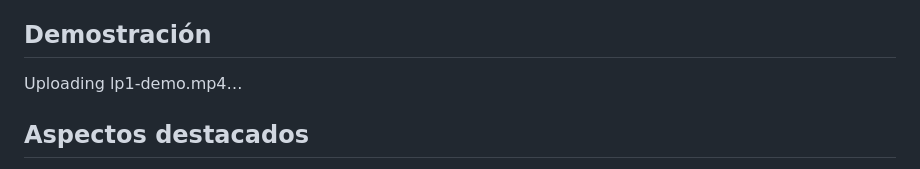
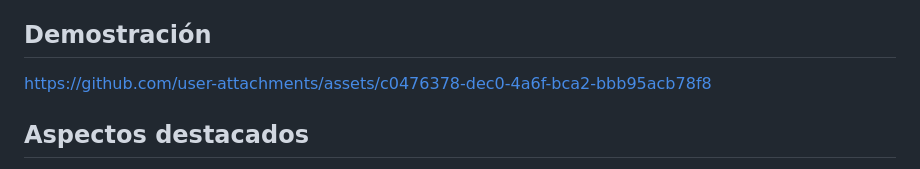
Before and after one commit to erwin620/LP1-corexy-codigo, a Markdown page: README.es.md, the part around the change. Drawn GitHub-style.

```diff
--- a/README.es.md
+++ b/README.es.md
@@ -10,7 +10,11 @@ El proyecto sustituyó una arquitectura anterior basada en firmware Marlin, un s
 
 
 
-Uploading lp1-demo.mp4…
+
+
+https://github.com/user-attachments/assets/c0476378-dec0-4a6f-bca2-bbb95acb78f8
+
+
 
 
 
```
